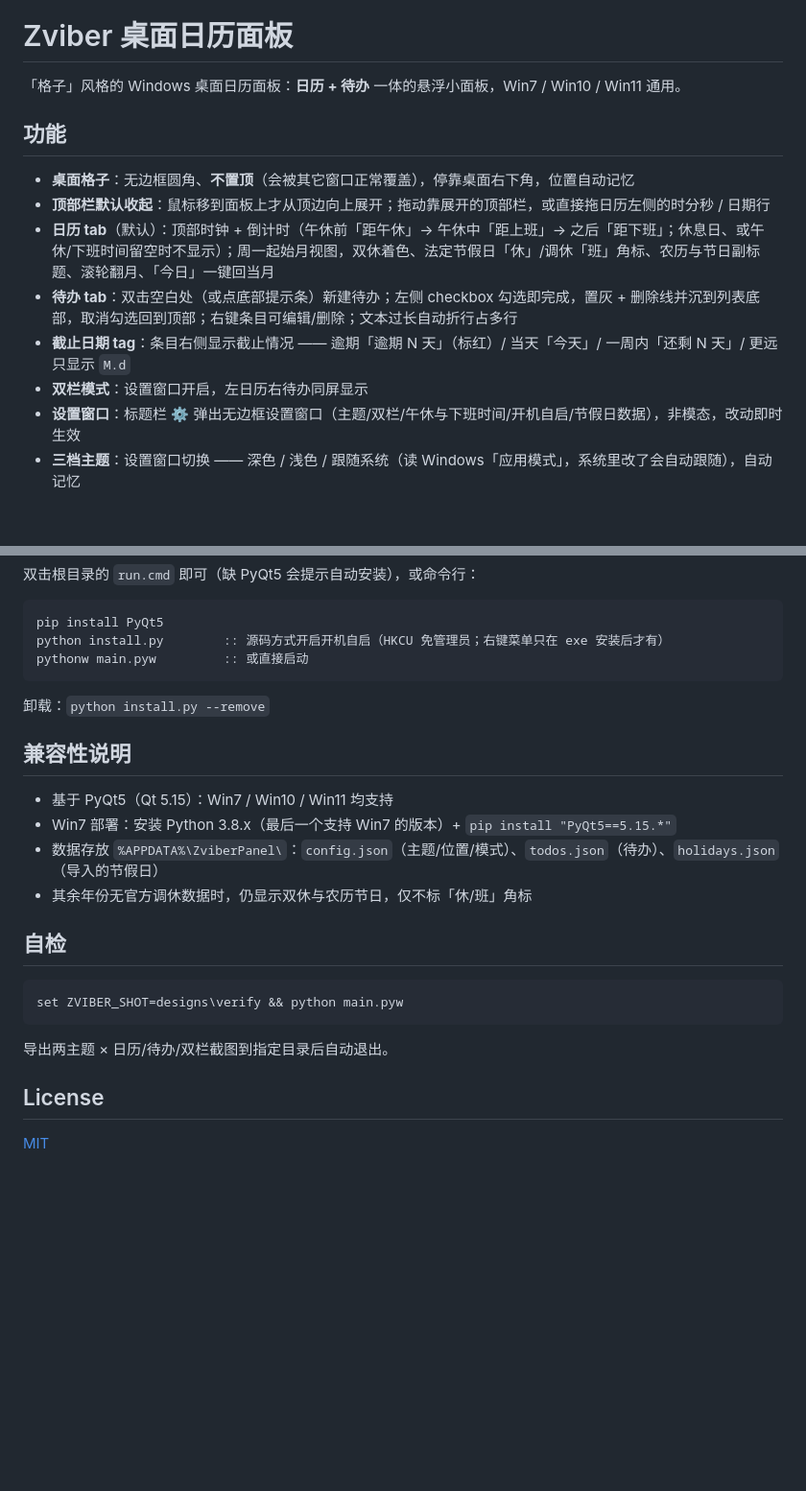
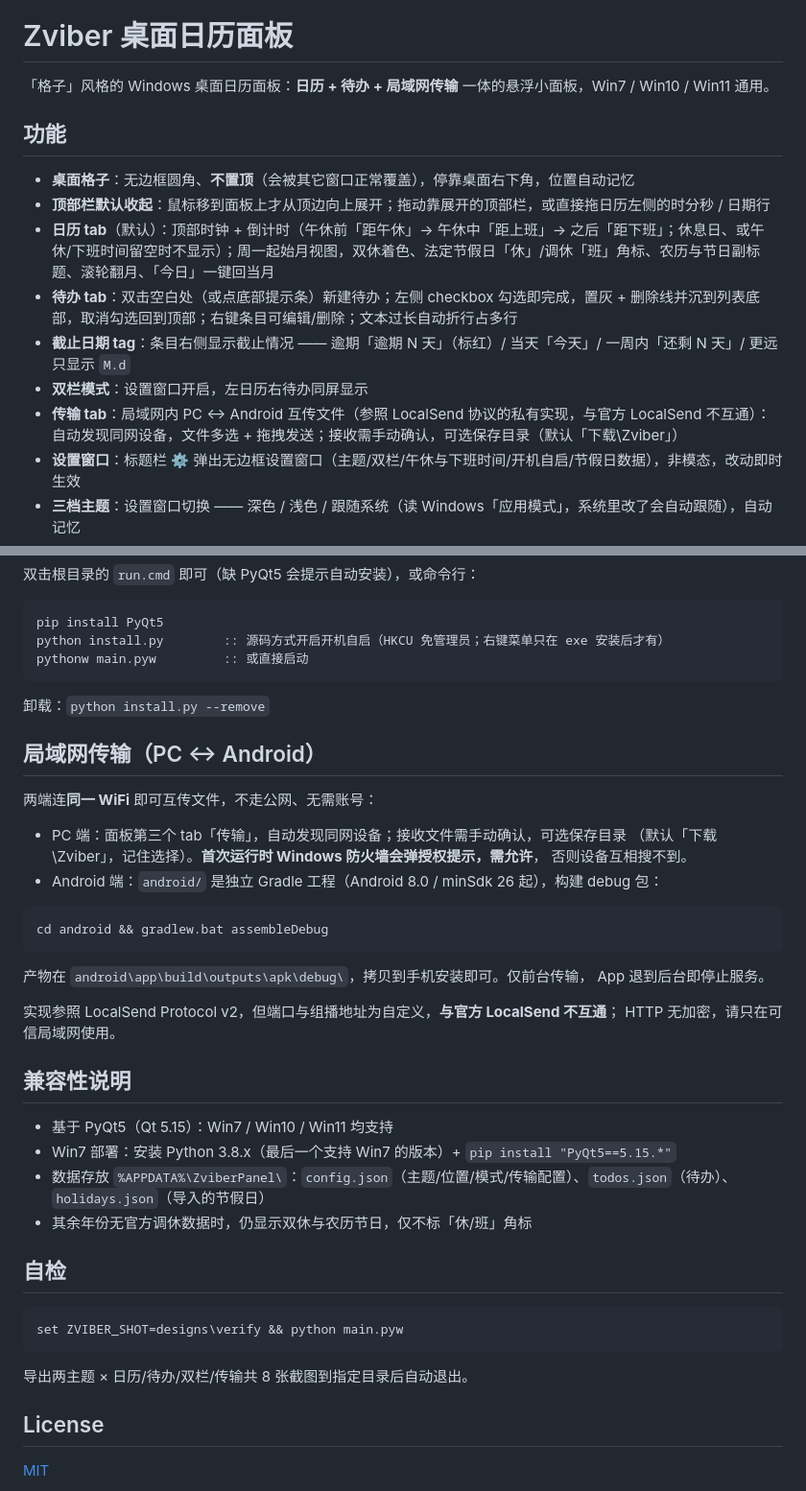
Before and after one commit to evachxji/zbox, a Markdown page: README.md, 2 parts joined by grey strips. Shown at 96% size. GitHub-like rendering; blank space fills up the shorter version.

````diff
--- a/README.md
+++ b/README.md
@@ -4,7 +4,7 @@
 
 # Zviber 桌面日历面板
 
-「格子」风格的 Windows 桌面日历面板：**日历 + 待办** 一体的悬浮小面板，Win7 / Win10 / Win11 通用。
+「格子」风格的 Windows 桌面日历面板：**日历 + 待办 + 局域网传输** 一体的悬浮小面板，Win7 / Win10 / Win11 通用。
 
 ## 功能
 
@@ -14,6 +14,7 @@
 - **待办 tab**：双击空白处（或点底部提示条）新建待办；左侧 checkbox 勾选即完成，置灰 + 删除线并沉到列表底部，取消勾选回到顶部；右键条目可编辑/删除；文本过长自动折行占多行
 - **截止日期 tag**：条目右侧显示截止情况 —— 逾期「逾期 N 天」（标红）/ 当天「今天」/ 一周内「还剩 N 天」/ 更远只显示 `M.d`
 - **双栏模式**：设置窗口开启，左日历右待办同屏显示
+- **传输 tab**：局域网内 PC ↔ Android 互传文件（参照 LocalSend 协议的私有实现，与官方 LocalSend 不互通）：自动发现同网设备，文件多选 + 拖拽发送；接收需手动确认，可选保存目录（默认「下载\Zviber」）
 - **设置窗口**：标题栏 ⚙ 弹出无边框设置窗口（主题/双栏/午休与下班时间/开机自启/节假日数据），非模态，改动即时生效
 - **三档主题**：设置窗口切换 —— 深色 / 浅色 / 跟随系统（读 Windows「应用模式」，系统里改了会自动跟随），自动记忆
 - **节假日数据**：内置 2025/2026 国务院官方调休安排；设置窗口「节假日」一栏可联网更新 —— 三个数据源（timor.tech → jiejiariapi → holiday-cn）依次尝试，前一个不通自动换下一个；导入窗口里三个源的 URL 都能改（内网镜像、换年份），点「下载并导入」由程序直接抓取导入，不用手动另存（抓不通时自动开浏览器兜底）；程序每天第一次启动、以及连续运行满 48 小时，会各静默更新一次
@@ -64,11 +65,30 @@ pythonw main.pyw         :: 或直接启动
 
 卸载：`python install.py --remove`
 
+## 局域网传输（PC ↔ Android）
+
+两端连**同一 WiFi** 即可互传文件，不走公网、无需账号：
+
+- PC 端：面板第三个 tab「传输」，自动发现同网设备；接收文件需手动确认，可选保存目录
+  （默认「下载\Zviber」，记住选择）。**首次运行时 Windows 防火墙会弹授权提示，需允许**，
+  否则设备互相搜不到。
+- Android 端：`android/` 是独立 Gradle 工程（Android 8.0 / minSdk 26 起），构建 debug 包：
+
+```bat
+cd android && gradlew.bat assembleDebug
+```
+
+产物在 `android\app\build\outputs\apk\debug\`，拷贝到手机安装即可。仅前台传输，
+App 退到后台即停止服务。
+
+实现参照 LocalSend Protocol v2，但端口与组播地址为自定义，**与官方 LocalSend 不互通**；
+HTTP 无加密，请只在可信局域网使用。
+
 ## 兼容性说明
 
 - 基于 PyQt5（Qt 5.15）：Win7 / Win10 / Win11 均支持
 - Win7 部署：安装 Python 3.8.x（最后一个支持 Win7 的版本）+ `pip install "PyQt5==5.15.*"`
-- 数据存放 `%APPDATA%\ZviberPanel\`：`config.json`（主题/位置/模式）、`todos.json`（待办）、`holidays.json`（导入的节假日）
+- 数据存放 `%APPDATA%\ZviberPanel\`：`config.json`（主题/位置/模式/传输配置）、`todos.json`（待办）、`holidays.json`（导入的节假日）
 - 其余年份无官方调休数据时，仍显示双休与农历节日，仅不标「休/班」角标
 
 ## 自检
@@ -76,7 +96,7 @@ pythonw main.pyw         :: 或直接启动
 ```bat
 set ZVIBER_SHOT=designs\verify && python main.pyw
 ```
-导出两主题 × 日历/待办/双栏截图到指定目录后自动退出。
+导出两主题 × 日历/待办/双栏/传输共 8 张截图到指定目录后自动退出。
 
 ## License
 
````
Also changed, not shown: AGENTS.md (+11 -3 lines), CLAUDE.md (+34 -2 lines).
